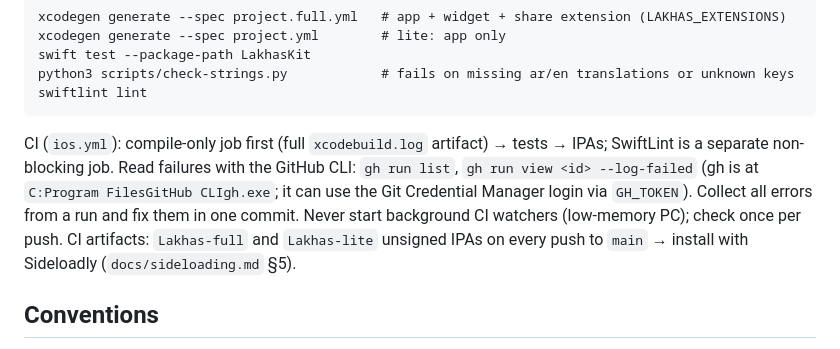
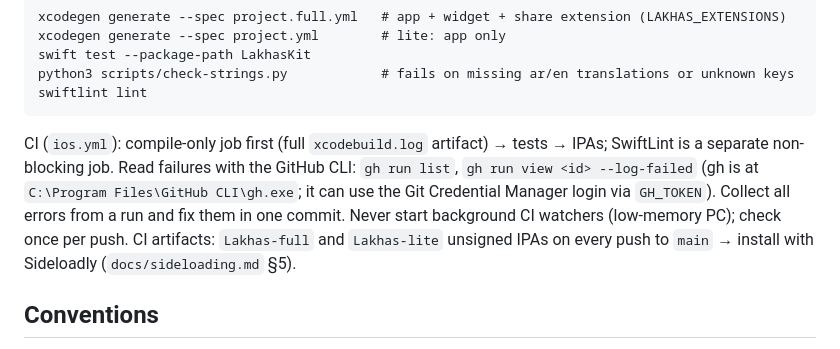
Before and after one commit to KhaledZaki1919/lakhas, a Markdown page: CLAUDE.md, the part around the change. GitHub-like rendering.

Commit message:
CLAUDE.md: fix gh path
Co-Authored-By: Claude Opus 5.5 <noreply@anthropic.com>

````diff
--- a/CLAUDE.md
+++ b/CLAUDE.md
@@ -43,7 +43,7 @@ swift test --package-path LakhasKit
 python3 scripts/check-strings.py            # fails on missing ar/en translations or unknown keys
 swiftlint lint
 ```
-CI (`ios.yml`): compile-only job first (full `xcodebuild.log` artifact) → tests → IPAs; SwiftLint is a separate non-blocking job. Read failures with the GitHub CLI: `gh run list`, `gh run view <id> --log-failed` (gh is at `C:Program FilesGitHub CLIgh.exe`; it can use the Git Credential Manager login via `GH_TOKEN`). Collect all errors from a run and fix them in one commit. Never start background CI watchers (low-memory PC); check once per push.
+CI (`ios.yml`): compile-only job first (full `xcodebuild.log` artifact) → tests → IPAs; SwiftLint is a separate non-blocking job. Read failures with the GitHub CLI: `gh run list`, `gh run view <id> --log-failed` (gh is at `C:\Program Files\GitHub CLI\gh.exe`; it can use the Git Credential Manager login via `GH_TOKEN`). Collect all errors from a run and fix them in one commit. Never start background CI watchers (low-memory PC); check once per push.
 CI artifacts: `Lakhas-full` and `Lakhas-lite` unsigned IPAs on every push to `main` → install with Sideloadly (`docs/sideloading.md` §5).
 
 ## Conventions
````
